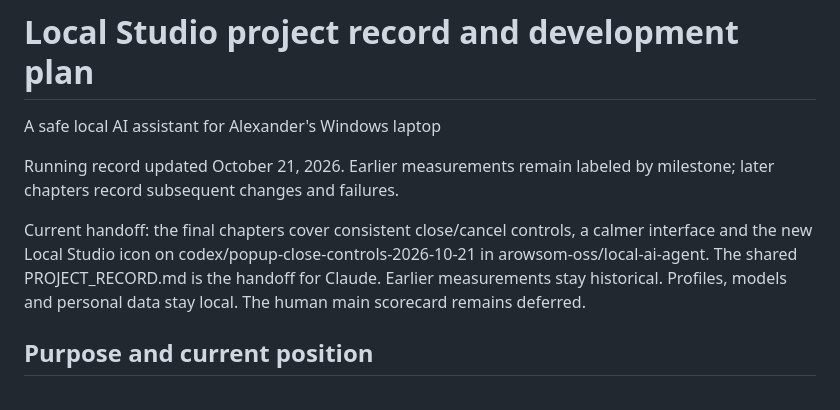
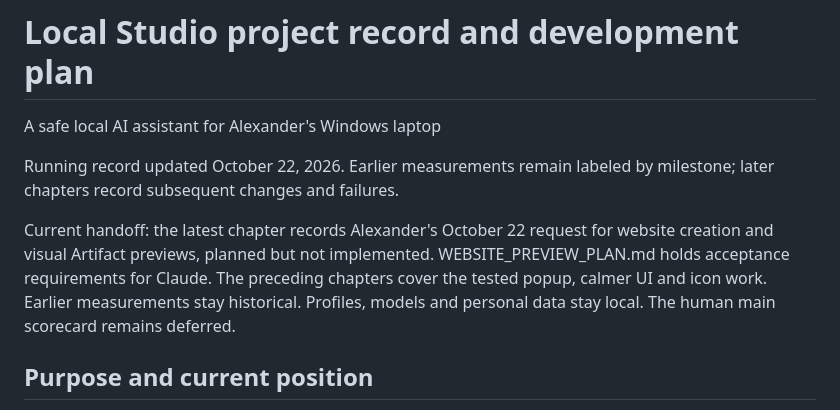
Before and after one commit to arowsom-oss/local-ai-agent, a Markdown page: PROJECT_RECORD.md, the part around one of its changes. Drawn GitHub-style.

```diff
--- a/PROJECT_RECORD.md
+++ b/PROJECT_RECORD.md
@@ -2,9 +2,9 @@
 
 A safe local AI assistant for Alexander's Windows laptop
 
-Running record updated October 21, 2026. Earlier measurements remain labeled by milestone; later chapters record subsequent changes and failures.
+Running record updated October 22, 2026. Earlier measurements remain labeled by milestone; later chapters record subsequent changes and failures.
 
-Current handoff: the final chapters cover consistent close/cancel controls, a calmer interface and the new Local Studio icon on codex/popup-close-controls-2026-10-21 in arowsom-oss/local-ai-agent. The shared PROJECT_RECORD.md is the handoff for Claude. Earlier measurements stay historical. Profiles, models and personal data stay local. The human main scorecard remains deferred.
+Current handoff: the latest chapter records Alexander's October 22 request for website creation and visual Artifact previews, planned but not implemented. WEBSITE_PREVIEW_PLAN.md holds acceptance requirements for Claude. The preceding chapters cover the tested popup, calmer UI and icon work. Earlier measurements stay historical. Profiles, models and personal data stay local. The human main scorecard remains deferred.
 
 ## Purpose and current position
 
```
Also changed, not shown: other parts of PROJECT_RECORD.md (+21 -0 lines), IMPROVEMENT_ROADMAP.md (+10 -0 lines), WEBSITE_PREVIEW_PLAN.md (added, +67 -0 lines).
